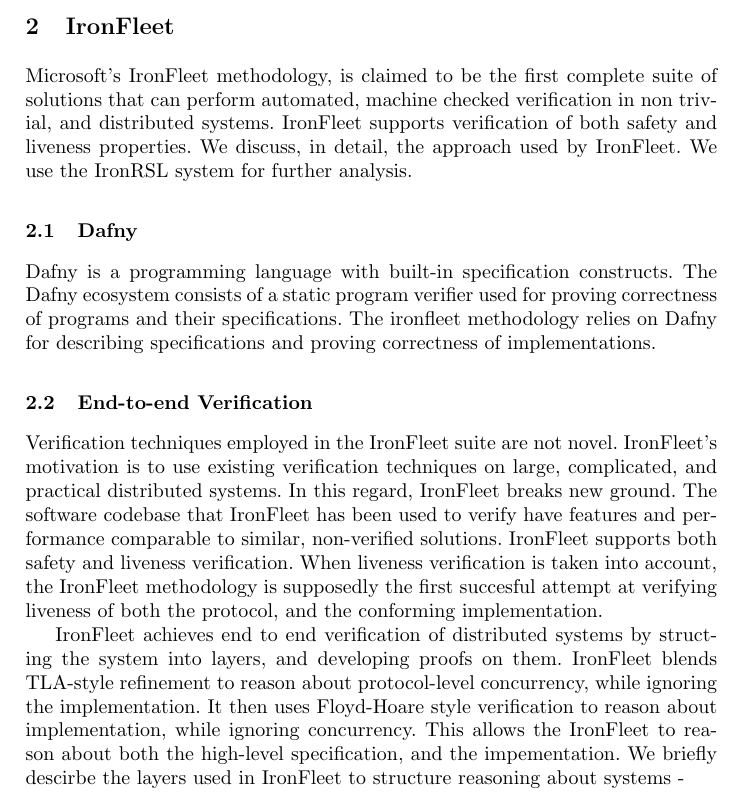
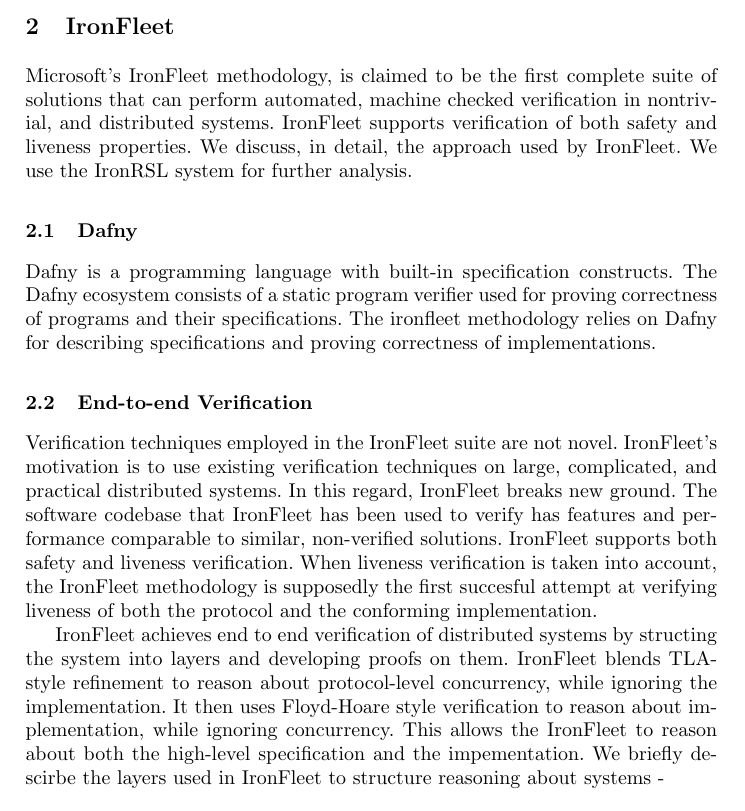
Before and after one commit to lucaspena/ironfleet-liveness, a LaTeX thesis (ironfleet.tex): part of page 2 of 6, cut so that both start at the same text. Compiled offline with pdfLaTeX.

Commit message:
fixed typos

```diff
--- a/ironfleet.tex
+++ b/ironfleet.tex
@@ -77,7 +77,7 @@
 \section{IronFleet}
 Microsoft's IronFleet methodology, is claimed to be the first complete suite of
 solutions that can perform automated, machine checked verification
-in non trivial, and distributed systems. IronFleet supports
+in nontrivial, and distributed systems. IronFleet supports
 verification of both safety and liveness properties. We discuss, in detail, the
 approach used by IronFleet. We use the IronRSL system for further analysis.
 
@@ -91,15 +91,15 @@
 Verification techniques employed in the IronFleet suite are not novel. IronFleet's
 motivation is to use existing verification techniques on large, complicated, and practical distributed
 systems. In this regard, IronFleet breaks new ground. The software codebase that IronFleet
-has been used to verify have features and performance comparable to similar, non-verified solutions.
+has been used to verify has features and performance comparable to similar, non-verified solutions.
 IronFleet supports both safety and liveness verification. When liveness verification is taken into account,
 the IronFleet methodology is supposedly the first succesful attempt at verifying liveness of both
-the protocol, and the conforming implementation.
+the protocol and the conforming implementation.
 
-IronFleet achieves end to end verification of distributed systems by structing the system into layers, and
+IronFleet achieves end to end verification of distributed systems by structing the system into layers and
 developing proofs on them. IronFleet blends TLA-style refinement to reason about protocol-level concurrency,
 while ignoring the implementation. It then uses Floyd-Hoare style verification to reason about implementation,
-while ignoring concurrency. This allows the IronFleet to reason about both the high-level specification, and
+while ignoring concurrency. This allows the IronFleet to reason about both the high-level specification and
 the impementation. We briefly descirbe the layers used in IronFleet to structure reasoning about systems -
 
 \begin{itemize}
```
